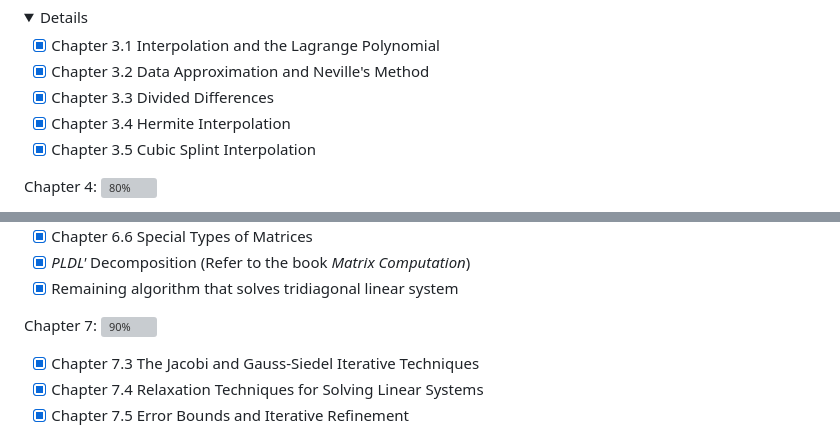
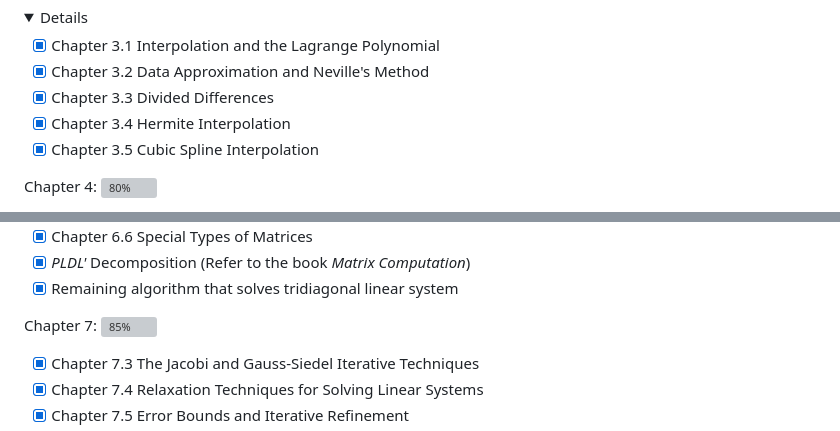
Before and after one commit to Haus226/numericAnalysis, a Markdown page: README.md, 2 parts joined by grey strips. Drawn GitHub-style; folded sections open; grey boxes are pictures that could not be loaded.

```diff
--- a/README.md
+++ b/README.md
@@ -27,7 +27,7 @@ Chapter 3: Interpolation and Polynomial Approximation ![100%](https://progress-b
 - [x] Chapter 3.2 Data Approximation and Neville's Method
 - [x] Chapter 3.3 Divided Differences
 - [x] Chapter 3.4 Hermite Interpolation
-- [x] Chapter 3.5 Cubic Splint Interpolation
+- [x] Chapter 3.5 Cubic Spline Interpolation
 </details>
 
 Chapter 4: ![80%](https://progress-bar.dev/80)
@@ -81,7 +82,7 @@ Chapter 6: ![100%](https://progress-bar.dev/100)
   - [x] Remaining algorithm that solves tridiagonal linear system
 </details>
 
-Chapter 7: ![90%](https://progress-bar.dev/90)
+Chapter 7: ![85%](https://progress-bar.dev/85)
   - [x] Chapter 7.3 The Jacobi and Gauss-Siedel Iterative Techniques
   - [x] Chapter 7.4 Relaxation Techniques for Solving Linear Systems
   - [x] Chapter 7.5 Error Bounds and Iterative Refinement
```
Also changed, not shown: other parts of README.md (+1 -0 lines).
